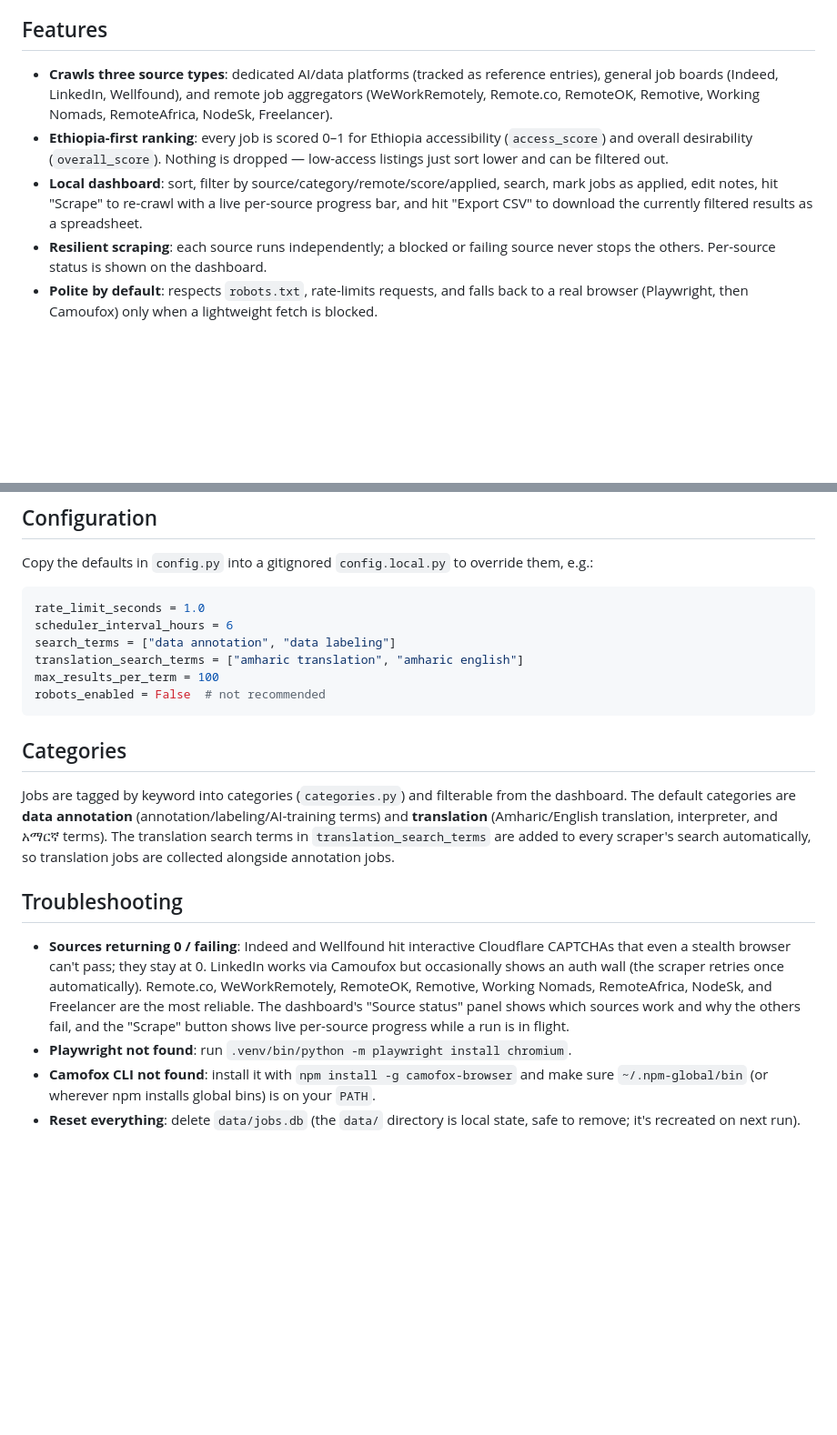
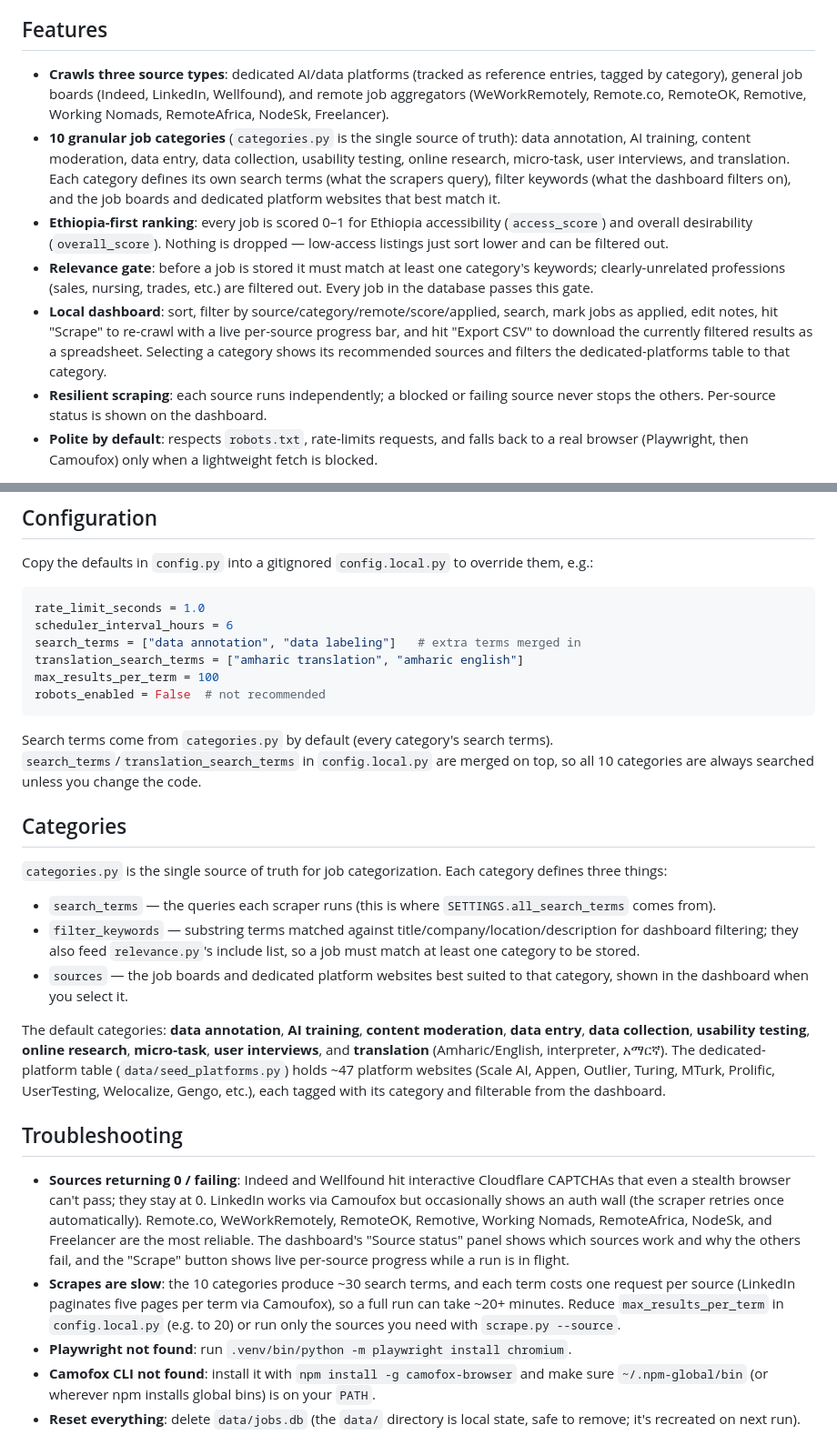
Before and after one commit to MichaelTesemma/data-annotation-job-bot, a Markdown page: README.md, 2 parts joined by grey strips. Shown at 91% size. Drawn GitHub-style; blank space fills up the shorter version.

Commit message:
Update README for granular categories, relevance gate, and dedicated platforms

````diff
--- a/README.md
+++ b/README.md
@@ -4,9 +4,11 @@ A personal tool that crawls the internet for data annotation jobs, ranks opportu
 
 ## Features
 
-- **Crawls three source types**: dedicated AI/data platforms (tracked as reference entries), general job boards (Indeed, LinkedIn, Wellfound), and remote job aggregators (WeWorkRemotely, Remote.co, RemoteOK, Remotive, Working Nomads, RemoteAfrica, NodeSk, Freelancer).
+- **Crawls three source types**: dedicated AI/data platforms (tracked as reference entries, tagged by category), general job boards (Indeed, LinkedIn, Wellfound), and remote job aggregators (WeWorkRemotely, Remote.co, RemoteOK, Remotive, Working Nomads, RemoteAfrica, NodeSk, Freelancer).
+- **10 granular job categories** (`categories.py` is the single source of truth): data annotation, AI training, content moderation, data entry, data collection, usability testing, online research, micro-task, user interviews, and translation. Each category defines its own search terms (what the scrapers query), filter keywords (what the dashboard filters on), and the job boards and dedicated platform websites that best match it.
 - **Ethiopia-first ranking**: every job is scored 0–1 for Ethiopia accessibility (`access_score`) and overall desirability (`overall_score`). Nothing is dropped — low-access listings just sort lower and can be filtered out.
-- **Local dashboard**: sort, filter by source/category/remote/score/applied, search, mark jobs as applied, edit notes, hit "Scrape" to re-crawl with a live per-source progress bar, and hit "Export CSV" to download the currently filtered results as a spreadsheet.
+- **Relevance gate**: before a job is stored it must match at least one category's keywords; clearly-unrelated professions (sales, nursing, trades, etc.) are filtered out. Every job in the database passes this gate.
+- **Local dashboard**: sort, filter by source/category/remote/score/applied, search, mark jobs as applied, edit notes, hit "Scrape" to re-crawl with a live per-source progress bar, and hit "Export CSV" to download the currently filtered results as a spreadsheet. Selecting a category shows its recommended sources and filters the dedicated-platforms table to that category.
 - **Resilient scraping**: each source runs independently; a blocked or failing source never stops the others. Per-source status is shown on the dashboard.
 - **Polite by default**: respects `robots.txt`, rate-limits requests, and falls back to a real browser (Playwright, then Camoufox) only when a lightweight fetch is blocked.
 
@@ -75,19 +80,28 @@ Copy the defaults in `config.py` into a gitignored `config.local.py` to override
 ```python
 rate_limit_seconds = 1.0
 scheduler_interval_hours = 6
-search_terms = ["data annotation", "data labeling"]
+search_terms = ["data annotation", "data labeling"]   # extra terms merged in
 translation_search_terms = ["amharic translation", "amharic english"]
 max_results_per_term = 100
 robots_enabled = False  # not recommended
 ```
 
+Search terms come from `categories.py` by default (every category's search terms). `search_terms`/`translation_search_terms` in `config.local.py` are merged on top, so all 10 categories are always searched unless you change the code.
+
 ## Categories
 
-Jobs are tagged by keyword into categories (`categories.py`) and filterable from the dashboard. The default categories are **data annotation** (annotation/labeling/AI-training terms) and **translation** (Amharic/English translation, interpreter, and አማርኛ terms). The translation search terms in `translation_search_terms` are added to every scraper's search automatically, so translation jobs are collected alongside annotation jobs.
+`categories.py` is the single source of truth for job categorization. Each category defines three things:
+
+- `search_terms` — the queries each scraper runs (this is where `SETTINGS.all_search_terms` comes from).
+- `filter_keywords` — substring terms matched against title/company/location/description for dashboard filtering; they also feed `relevance.py`'s include list, so a job must match at least one category to be stored.
+- `sources` — the job boards and dedicated platform websites best suited to that category, shown in the dashboard when you select it.
+
+The default categories: **data annotation**, **AI training**, **content moderation**, **data entry**, **data collection**, **usability testing**, **online research**, **micro-task**, **user interviews**, and **translation** (Amharic/English, interpreter, አማርኛ). The dedicated-platform table (`data/seed_platforms.py`) holds ~47 platform websites (Scale AI, Appen, Outlier, Turing, MTurk, Prolific, UserTesting, Welocalize, Gengo, etc.), each tagged with its category and filterable from the dashboard.
 
 ## Troubleshooting
 
 - **Sources returning 0 / failing**: Indeed and Wellfound hit interactive Cloudflare CAPTCHAs that even a stealth browser can't pass; they stay at 0. LinkedIn works via Camoufox but occasionally shows an auth wall (the scraper retries once automatically). Remote.co, WeWorkRemotely, RemoteOK, Remotive, Working Nomads, RemoteAfrica, NodeSk, and Freelancer are the most reliable. The dashboard's "Source status" panel shows which sources work and why the others fail, and the "Scrape" button shows live per-source progress while a run is in flight.
+- **Scrapes are slow**: the 10 categories produce ~30 search terms, and each term costs one request per source (LinkedIn paginates five pages per term via Camoufox), so a full run can take ~20+ minutes. Reduce `max_results_per_term` in `config.local.py` (e.g. to 20) or run only the sources you need with `scrape.py --source`.
 - **Playwright not found**: run `.venv/bin/python -m playwright install chromium`.
 - **Camofox CLI not found**: install it with `npm install -g camofox-browser` and make sure `~/.npm-global/bin` (or wherever npm installs global bins) is on your `PATH`.
 - **Reset everything**: delete `data/jobs.db` (the `data/` directory is local state, safe to remove; it's recreated on next run).
````
Also changed, not shown: other parts of README.md (+3 -0 lines).
